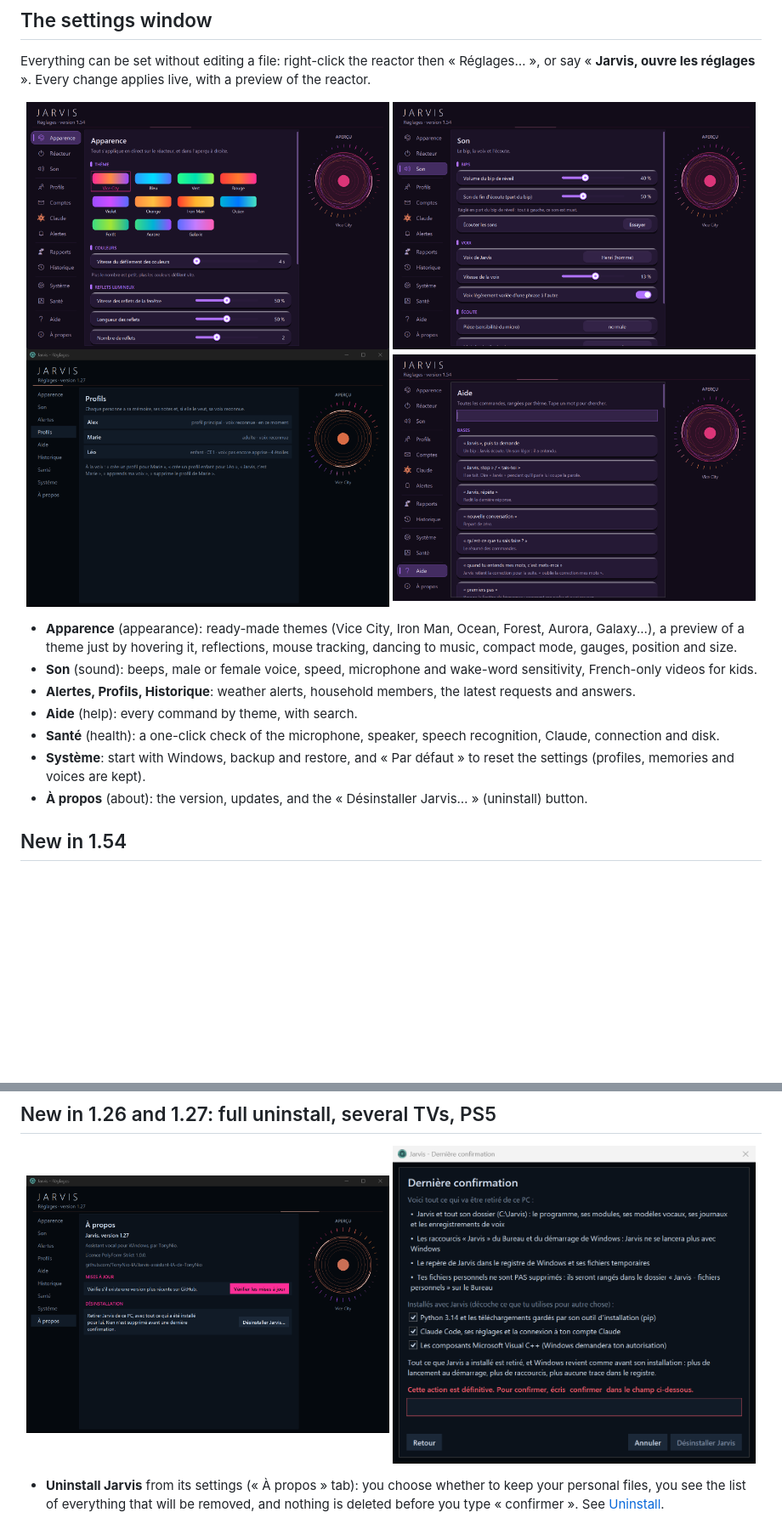
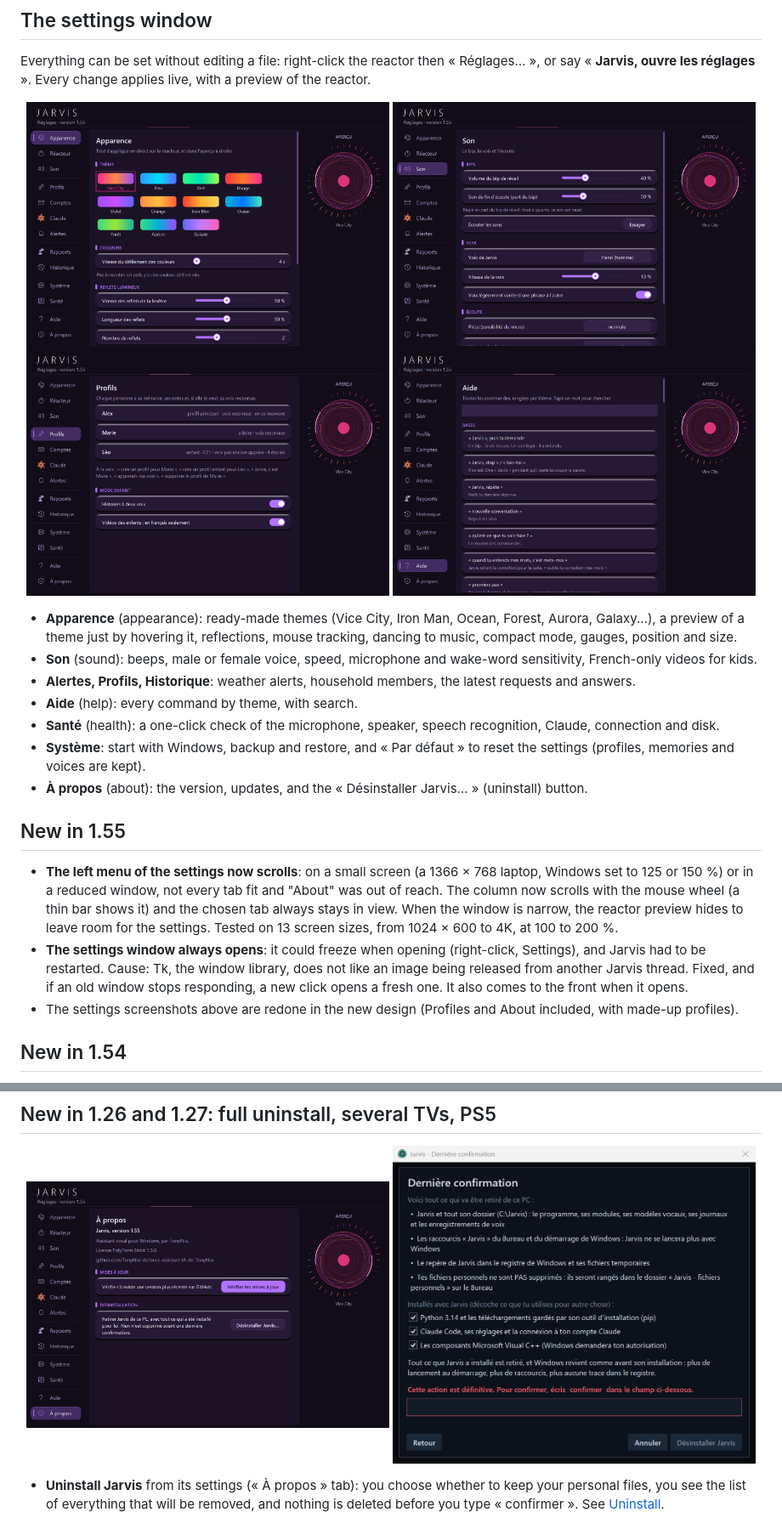
Before and after one commit to TonyNio-IA/Jarvis-assistant-IA-de-TonyNio, a Markdown page: README.en.md, 2 parts joined by grey strips. Shown at 85% size. Rendered like a GitHub page; pictures changed too: docs/reglages_a_propos.png, docs/reglages_aide.png, docs/reglages_apparence.png; blank space fills up the shorter version.

```diff
--- a/README.en.md
+++ b/README.en.md
@@ -40,6 +40,12 @@ Everything can be set without editing a file: right-click the reactor then « R
 - **Santé** (health): a one-click check of the microphone, speaker, speech recognition, Claude, connection and disk.
 - **Système**: start with Windows, backup and restore, and « Par défaut » to reset the settings (profiles, memories and voices are kept).
 - **À propos** (about): the version, updates, and the « Désinstaller Jarvis… » (uninstall) button.
+
+## New in 1.55
+
+- **The left menu of the settings now scrolls**: on a small screen (a 1366 × 768 laptop, Windows set to 125 or 150 %) or in a reduced window, not every tab fit and "About" was out of reach. The column now scrolls with the mouse wheel (a thin bar shows it) and the chosen tab always stays in view. When the window is narrow, the reactor preview hides to leave room for the settings. Tested on 13 screen sizes, from 1024 × 600 to 4K, at 100 to 200 %.
+- **The settings window always opens**: it could freeze when opening (right-click, Settings), and Jarvis had to be restarted. Cause: Tk, the window library, does not like an image being released from another Jarvis thread. Fixed, and if an old window stops responding, a new click opens a fresh one. It also comes to the front when it opens.
+- The settings screenshots above are redone in the new design (Profiles and About included, with made-up profiles).
 
 ## New in 1.54
 
```
Also changed, not shown: other parts of README.en.md (+1 -1 lines), README.md (+7 -1 lines), 6 other files.
